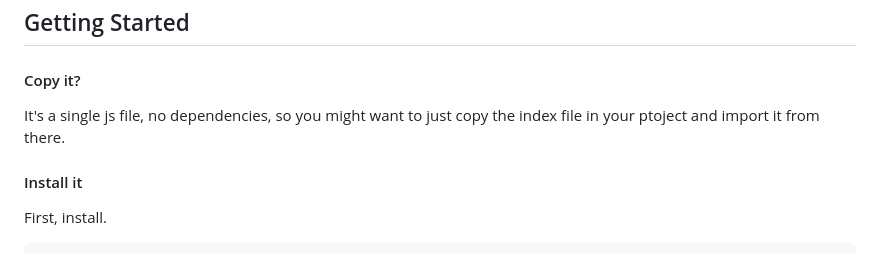
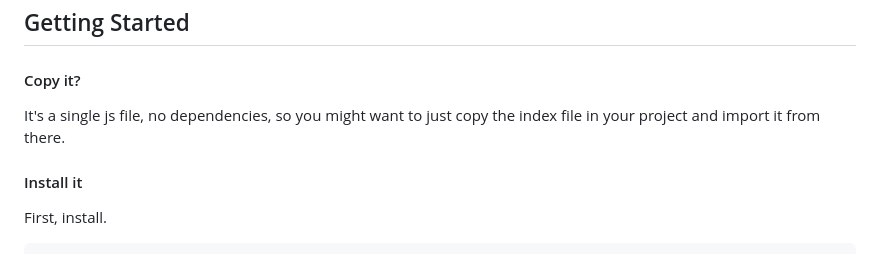
Before and after one commit to vallafederico/tinytween, a Markdown page: README.md, the part around the change. GitHub-like rendering.

```diff
--- a/README.md
+++ b/README.md
@@ -10,7 +10,7 @@ _You should probably use gsap._
 
 #### Copy it?
 
-It's a single js file, no dependencies, so you might want to just copy the index file in your ptoject and import it from there.
+It's a single js file, no dependencies, so you might want to just copy the index file in your project and import it from there.
 
 #### Install it
 
```
